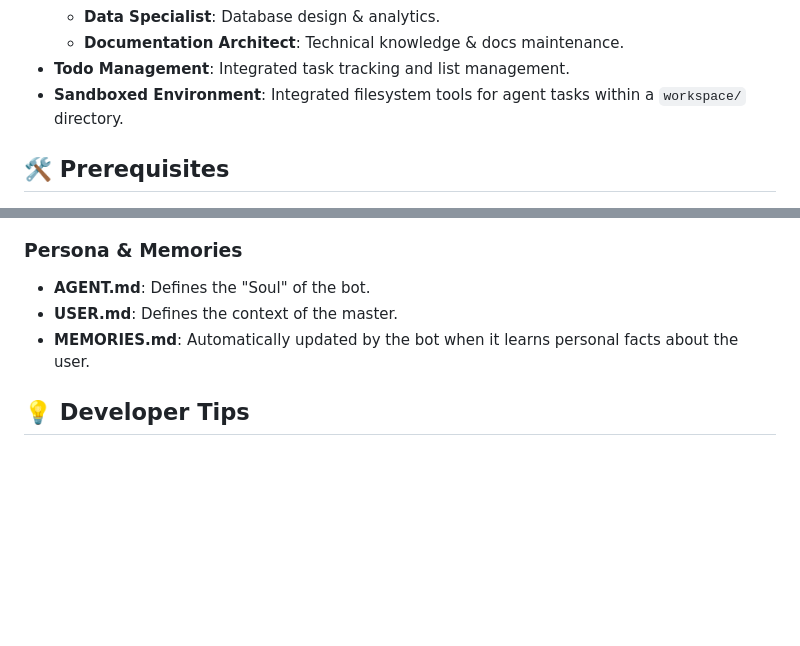
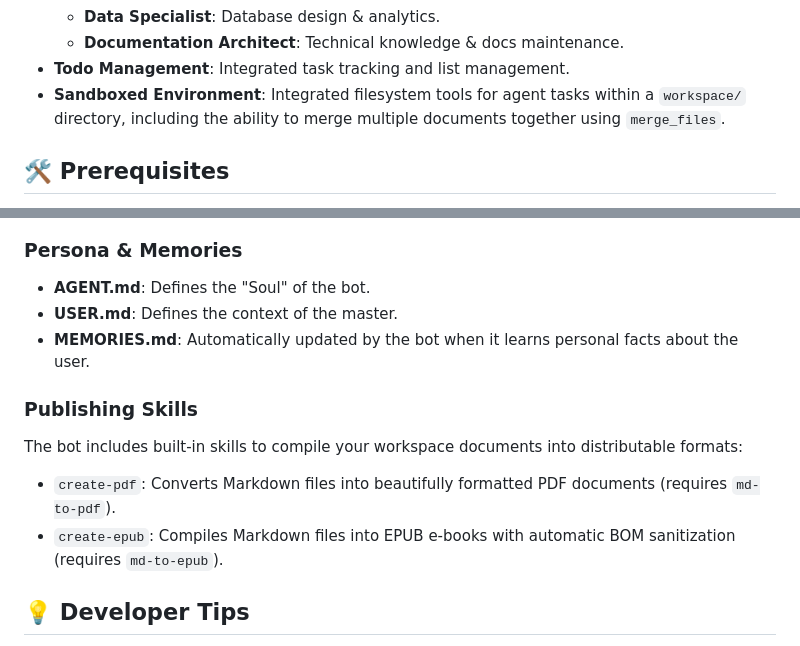
Before and after one commit to anoochit/telegram_bot, a Markdown page: README.md, 2 parts joined by grey strips. Drawn GitHub-style; blank space fills up the shorter version.

Commit message:
docs: update README with publishing skills and merge_files tool

```diff
--- a/README.md
+++ b/README.md
@@ -24,7 +24,7 @@ A modular, extensible AI-powered namiClaw built on top of [adk-rust](https://git
   - **Data Specialist**: Database design & analytics.
   - **Documentation Architect**: Technical knowledge & docs maintenance.
 * **Todo Management**: Integrated task tracking and list management.
-* **Sandboxed Environment**: Integrated filesystem tools for agent tasks within a `workspace/` directory.
+* **Sandboxed Environment**: Integrated filesystem tools for agent tasks within a `workspace/` directory, including the ability to merge multiple documents together using `merge_files`.
 
 ## 🛠 Prerequisites
 
@@ -155,6 +155,13 @@ The bot features a built-in task manager for tracking goals and daily items.
 * **USER.md**: Defines the context of the master.
 * **MEMORIES.md**: Automatically updated by the bot when it learns personal facts about the user.
 
+### Publishing Skills
+
+The bot includes built-in skills to compile your workspace documents into distributable formats:
+
+* `create-pdf`: Converts Markdown files into beautifully formatted PDF documents (requires `md-to-pdf`).
+* `create-epub`: Compiles Markdown files into EPUB e-books with automatic BOM sanitization (requires `md-to-epub`).
+
 ## 💡 Developer Tips
 
 * **LLM Providers**: Gemini is the default model. You can configure or switch to other supported models in `src/agent/mod.rs`.
```
